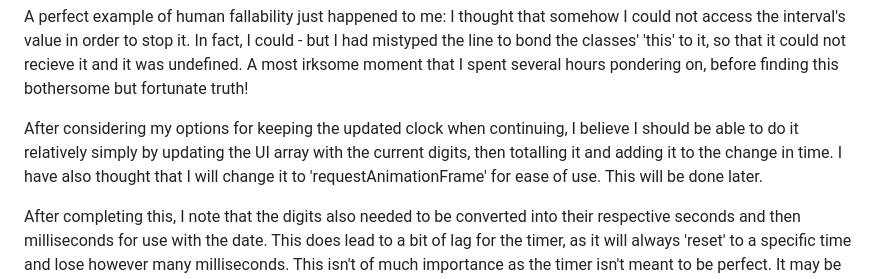
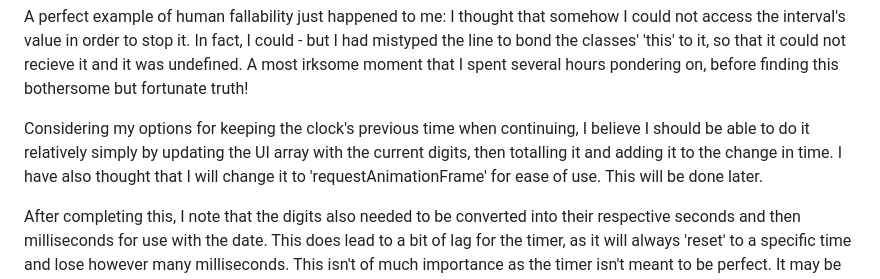
Before and after one commit to T-Vine/all-the-clocks, a Markdown page: myLog.md, the part around the change. Drawn GitHub-style.

```diff
--- a/myLog.md
+++ b/myLog.md
@@ -35,6 +35,6 @@ I have now changed for this minutes, too, having encountered the same problem. I
 
 A perfect example of human fallability just happened to me: I thought that somehow I could not access the interval's value in order to stop it. In fact, I could - but I had mistyped the line to bond the classes' 'this' to it, so that it could not recieve it and it was undefined. A most irksome moment that I spent several hours pondering on, before finding this bothersome but fortunate truth!
 
-After considering my options for keeping the updated clock when continuing, I believe I should be able to do it relatively simply by updating the UI array with the current digits, then totalling it and adding it to the change in time. I have also thought that I will change it to 'requestAnimationFrame' for ease of use. This will be done later.
+Considering my options for keeping the clock's previous time when continuing, I believe I should be able to do it relatively simply by updating the UI array with the current digits, then totalling it and adding it to the change in time. I have also thought that I will change it to 'requestAnimationFrame' for ease of use. This will be done later.
 
 After completing this, I note that the digits also needed to be converted into their respective seconds and then milliseconds for use with the date. This does lead to a bit of lag for the timer, as it will always 'reset' to a specific time and lose however many milliseconds. This isn't of much importance as the timer isn't meant to be perfect. It may be considered later. The main functionality is as a pure stopwatch, rather than being able to be stopped at key points.
```
